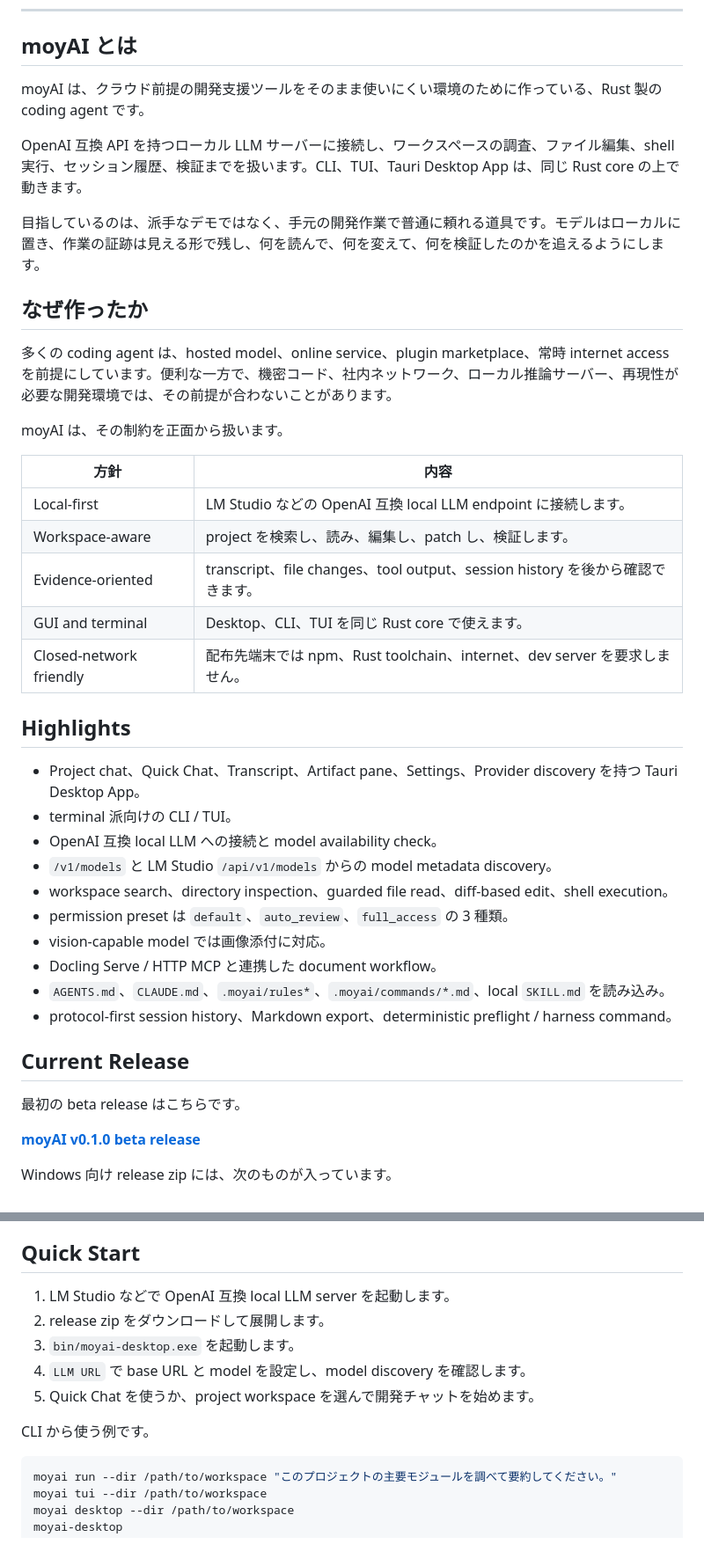
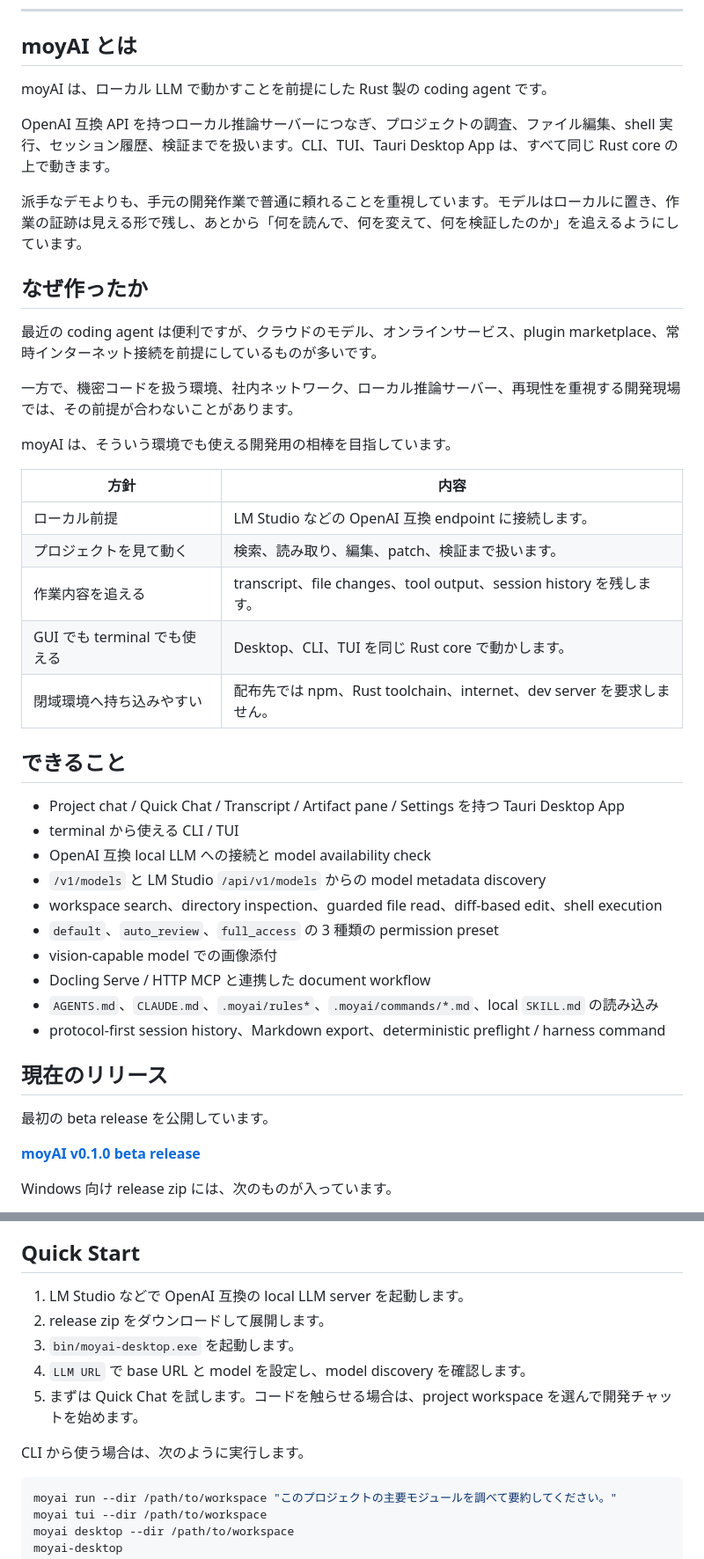
Before and after one commit to midi-ai-labs/moyAI, a Markdown page: README.ja.md, 2 parts joined by grey strips. Shown at 88% size. Rendered like a GitHub page.

Commit message:
Polish Japanese README wording

````diff
--- a/README.ja.md
+++ b/README.ja.md
@@ -34,42 +34,44 @@
 
 ## moyAI とは
 
-moyAI は、クラウド前提の開発支援ツールをそのまま使いにくい環境のために作っている、Rust 製の coding agent です。
+moyAI は、ローカル LLM で動かすことを前提にした Rust 製の coding agent です。
 
-OpenAI 互換 API を持つローカル LLM サーバーに接続し、ワークスペースの調査、ファイル編集、shell 実行、セッション履歴、検証までを扱います。CLI、TUI、Tauri Desktop App は、同じ Rust core の上で動きます。
+OpenAI 互換 API を持つローカル推論サーバーにつなぎ、プロジェクトの調査、ファイル編集、shell 実行、セッション履歴、検証までを扱います。CLI、TUI、Tauri Desktop App は、すべて同じ Rust core の上で動きます。
 
-目指しているのは、派手なデモではなく、手元の開発作業で普通に頼れる道具です。モデルはローカルに置き、作業の証跡は見える形で残し、何を読んで、何を変えて、何を検証したのかを追えるようにします。
+派手なデモよりも、手元の開発作業で普通に頼れることを重視しています。モデルはローカルに置き、作業の証跡は見える形で残し、あとから「何を読んで、何を変えて、何を検証したのか」を追えるようにしています。
 
 ## なぜ作ったか
 
-多くの coding agent は、hosted model、online service、plugin marketplace、常時 internet access を前提にしています。便利な一方で、機密コード、社内ネットワーク、ローカル推論サーバー、再現性が必要な開発環境では、その前提が合わないことがあります。
+最近の coding agent は便利ですが、クラウドのモデル、オンラインサービス、plugin marketplace、常時インターネット接続を前提にしているものが多いです。
 
-moyAI は、その制約を正面から扱います。
+一方で、機密コードを扱う環境、社内ネットワーク、ローカル推論サーバー、再現性を重視する開発現場では、その前提が合わないことがあります。
+
+moyAI は、そういう環境でも使える開発用の相棒を目指しています。
 
 | 方針 | 内容 |
 | --- | --- |
-| Local-first | LM Studio などの OpenAI 互換 local LLM endpoint に接続します。 |
-| Workspace-aware | project を検索し、読み、編集し、patch し、検証します。 |
-| Evidence-oriented | transcript、file changes、tool output、session history を後から確認できます。 |
-| GUI and terminal | Desktop、CLI、TUI を同じ Rust core で使えます。 |
-| Closed-network friendly | 配布先端末では npm、Rust toolchain、internet、dev server を要求しません。 |
+| ローカル前提 | LM Studio などの OpenAI 互換 endpoint に接続します。 |
+| プロジェクトを見て動く | 検索、読み取り、編集、patch、検証まで扱います。 |
+| 作業内容を追える | transcript、file changes、tool output、session history を残します。 |
+| GUI でも terminal でも使える | Desktop、CLI、TUI を同じ Rust core で動かします。 |
+| 閉域環境へ持ち込みやすい | 配布先では npm、Rust toolchain、internet、dev server を要求しません。 |
 
-## Highlights
+## できること
 
-- Project chat、Quick Chat、Transcript、Artifact pane、Settings、Provider discovery を持つ Tauri Desktop App。
-- terminal 派向けの CLI / TUI。
-- OpenAI 互換 local LLM への接続と model availability check。
-- `/v1/models` と LM Studio `/api/v1/models` からの model metadata discovery。
-- workspace search、directory inspection、guarded file read、diff-based edit、shell execution。
-- permission preset は `default`、`auto_review`、`full_access` の 3 種類。
-- vision-capable model では画像添付に対応。
-- Docling Serve / HTTP MCP と連携した document workflow。
-- `AGENTS.md`、`CLAUDE.md`、`.moyai/rules*`、`.moyai/commands/*.md`、local `SKILL.md` を読み込み。
-- protocol-first session history、Markdown export、deterministic preflight / harness command。
+- Project chat / Quick Chat / Transcript / Artifact pane / Settings を持つ Tauri Desktop App
+- terminal から使える CLI / TUI
+- OpenAI 互換 local LLM への接続と model availability check
+- `/v1/models` と LM Studio `/api/v1/models` からの model metadata discovery
+- workspace search、directory inspection、guarded file read、diff-based edit、shell execution
+- `default`、`auto_review`、`full_access` の 3 種類の permission preset
+- vision-capable model での画像添付
+- Docling Serve / HTTP MCP と連携した document workflow
+- `AGENTS.md`、`CLAUDE.md`、`.moyai/rules*`、`.moyai/commands/*.md`、local `SKILL.md` の読み込み
+- protocol-first session history、Markdown export、deterministic preflight / harness command
 
-## Current Release
+## 現在のリリース
 
-最初の beta release はこちらです。
+最初の beta release を公開しています。
 
 [**moyAI v0.1.0 beta release**](https://github.com/midi-ai-labs/moyAI/releases/tag/v0.1.0)
 
@@ -84,13 +86,13 @@ Windows 向け release zip には、次のものが入っています。
 
 ## Quick Start
 
-1. LM Studio などで OpenAI 互換 local LLM server を起動します。
+1. LM Studio などで OpenAI 互換の local LLM server を起動します。
 2. release zip をダウンロードして展開します。
 3. `bin/moyai-desktop.exe` を起動します。
 4. `LLM URL` で base URL と model を設定し、model discovery を確認します。
-5. Quick Chat を使うか、project workspace を選んで開発チャットを始めます。
+5. まずは Quick Chat を試します。コードを触らせる場合は、project workspace を選んで開発チャットを始めます。
 
-CLI から使う例です。
+CLI から使う場合は、次のように実行します。
 
 ```bash
 moyai run --dir /path/to/workspace "このプロジェクトの主要モジュールを調べて要約してください。"
````
Also changed, not shown: other parts of README.ja.md (+11 -11 lines).
